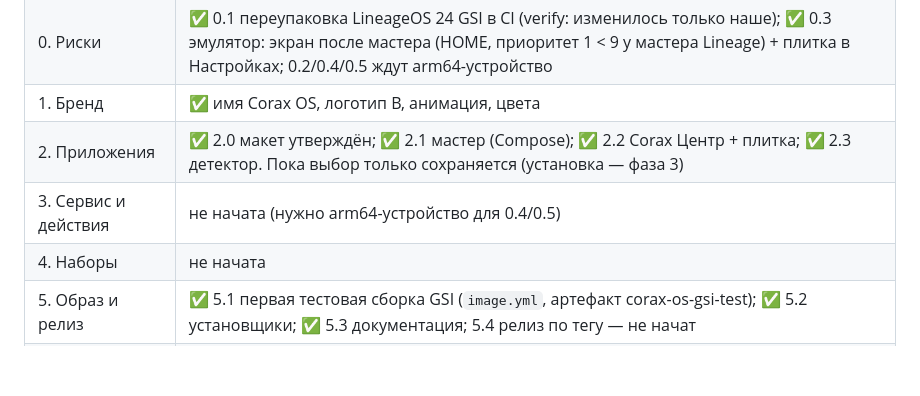
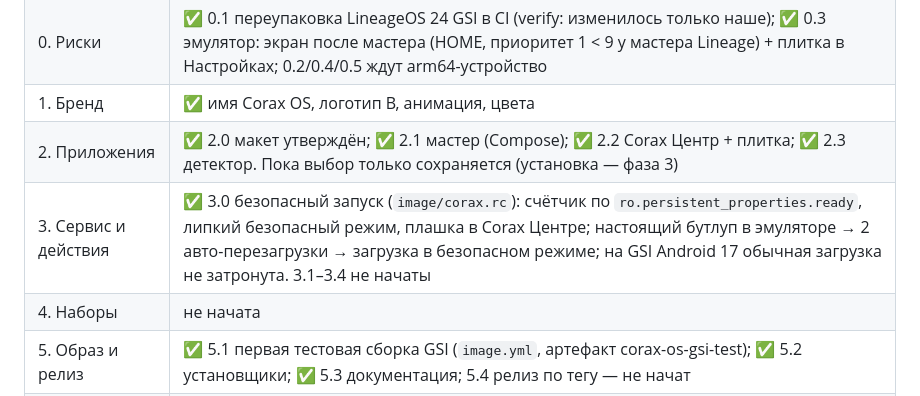
Before and after one commit to CheatRBX/GTA-6-MP, a Markdown page: plans/pending/android17-gsi-gki.md, the part around the change. Drawn GitHub-style; blank space fills up the shorter version.

Commit message:
Safe boot verified by a real bootloop in the emulator (2 auto-reboots -> safe mode boot); non-fatal test cleanup; screenshot
Co-Authored-By: Claude Opus 5.5 <noreply@anthropic.com>
Claude-Session: https://claude.ai/code/session_01MUwYP7pqVxNpd5GfAoWbhC

```diff
--- a/plans/pending/android17-gsi-gki.md
+++ b/plans/pending/android17-gsi-gki.md
@@ -175,7 +175,7 @@
 | 0. Риски | ✅ 0.1 переупаковка LineageOS 24 GSI в CI (verify: изменилось только наше); ✅ 0.3 эмулятор: экран после мастера (HOME, приоритет 1 < 9 у мастера Lineage) + плитка в Настройках; 0.2/0.4/0.5 ждут arm64-устройство |
 | 1. Бренд | ✅ имя Corax OS, логотип B, анимация, цвета |
 | 2. Приложения | ✅ 2.0 макет утверждён; ✅ 2.1 мастер (Compose); ✅ 2.2 Corax Центр + плитка; ✅ 2.3 детектор. Пока выбор только сохраняется (установка — фаза 3) |
-| 3. Сервис и действия | не начата (нужно arm64-устройство для 0.4/0.5) |
+| 3. Сервис и действия | ✅ 3.0 безопасный запуск (`image/corax.rc`): счётчик по `ro.persistent_properties.ready`, липкий безопасный режим, плашка в Corax Центре; настоящий бутлуп в эмуляторе → 2 авто-перезагрузки → загрузка в безопасном режиме; на GSI Android 17 обычная загрузка не затронута. 3.1–3.4 не начаты |
 | 4. Наборы | не начата |
 | 5. Образ и релиз | ✅ 5.1 первая тестовая сборка GSI (`image.yml`, артефакт corax-os-gsi-test); ✅ 5.2 установщики; ✅ 5.3 документация; 5.4 релиз по тегу — не начат |
 | 6. Ядра | не начата |
```
Also changed, not shown: docs/img/safeboot-center.png (added), 1 other file.
